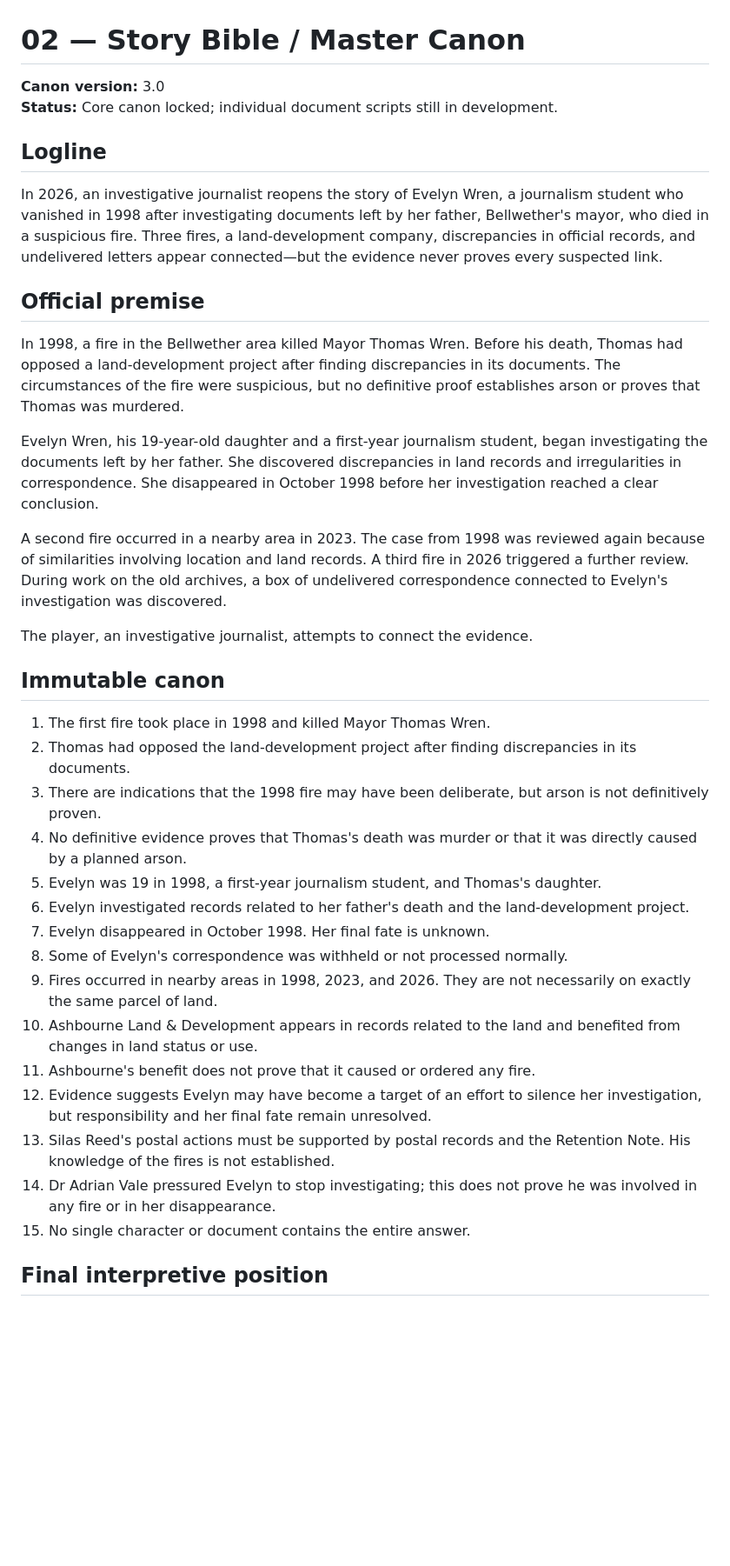
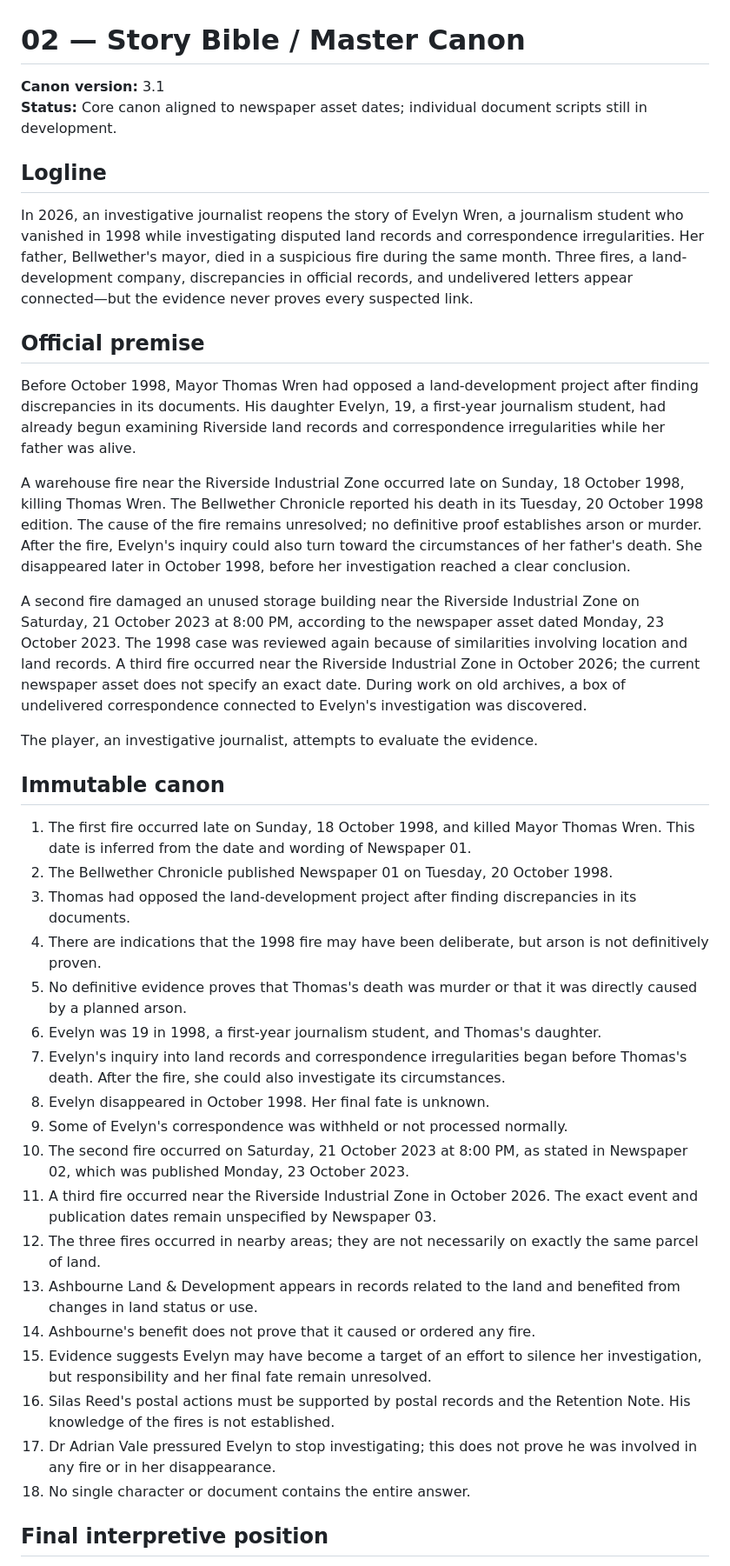
Before and after one commit to strewscc-cmd/the-undelivered, a Markdown page: docs/02-story-bible.md, the part around the change. Shown at 87% size. Rendered like a GitHub page; blank space fills up the shorter version.

Commit message:
Align story canon with newspaper asset chronology

```diff
--- a/docs/02-story-bible.md
+++ b/docs/02-story-bible.md
@@ -1,39 +1,42 @@
 # 02 — Story Bible / Master Canon
 
-**Canon version:** 3.0
-**Status:** Core canon locked; individual document scripts still in development.
+**Canon version:** 3.1
+**Status:** Core canon aligned to newspaper asset dates; individual document scripts still in development.
 
 ## Logline
 
-In 2026, an investigative journalist reopens the story of Evelyn Wren, a journalism student who vanished in 1998 after investigating documents left by her father, Bellwether's mayor, who died in a suspicious fire. Three fires, a land-development company, discrepancies in official records, and undelivered letters appear connected—but the evidence never proves every suspected link.
+In 2026, an investigative journalist reopens the story of Evelyn Wren, a journalism student who vanished in 1998 while investigating disputed land records and correspondence irregularities. Her father, Bellwether's mayor, died in a suspicious fire during the same month. Three fires, a land-development company, discrepancies in official records, and undelivered letters appear connected—but the evidence never proves every suspected link.
 
 ## Official premise
 
-In 1998, a fire in the Bellwether area killed Mayor Thomas Wren. Before his death, Thomas had opposed a land-development project after finding discrepancies in its documents. The circumstances of the fire were suspicious, but no definitive proof establishes arson or proves that Thomas was murdered.
+Before October 1998, Mayor Thomas Wren had opposed a land-development project after finding discrepancies in its documents. His daughter Evelyn, 19, a first-year journalism student, had already begun examining Riverside land records and correspondence irregularities while her father was alive.
 
-Evelyn Wren, his 19-year-old daughter and a first-year journalism student, began investigating the documents left by her father. She discovered discrepancies in land records and irregularities in correspondence. She disappeared in October 1998 before her investigation reached a clear conclusion.
+A warehouse fire near the Riverside Industrial Zone occurred late on Sunday, 18 October 1998, killing Thomas Wren. The Bellwether Chronicle reported his death in its Tuesday, 20 October 1998 edition. The cause of the fire remains unresolved; no definitive proof establishes arson or murder. After the fire, Evelyn's inquiry could also turn toward the circumstances of her father's death. She disappeared later in October 1998, before her investigation reached a clear conclusion.
 
-A second fire occurred in a nearby area in 2023. The case from 1998 was reviewed again because of similarities involving location and land records. A third fire in 2026 triggered a further review. During work on the old archives, a box of undelivered correspondence connected to Evelyn's investigation was discovered.
+A second fire damaged an unused storage building near the Riverside Industrial Zone on Saturday, 21 October 2023 at 8:00 PM, according to the newspaper asset dated Monday, 23 October 2023. The 1998 case was reviewed again because of similarities involving location and land records. A third fire occurred near the Riverside Industrial Zone in October 2026; the current newspaper asset does not specify an exact date. During work on old archives, a box of undelivered correspondence connected to Evelyn's investigation was discovered.
 
-The player, an investigative journalist, attempts to connect the evidence.
+The player, an investigative journalist, attempts to evaluate the evidence.
 
 ## Immutable canon
 
-1. The first fire took place in 1998 and killed Mayor Thomas Wren.
-2. Thomas had opposed the land-development project after finding discrepancies in its documents.
-3. There are indications that the 1998 fire may have been deliberate, but arson is not definitively proven.
-4. No definitive evidence proves that Thomas's death was murder or that it was directly caused by a planned arson.
-5. Evelyn was 19 in 1998, a first-year journalism student, and Thomas's daughter.
-6. Evelyn investigated records related to her father's death and the land-development project.
-7. Evelyn disappeared in October 1998. Her final fate is unknown.
-8. Some of Evelyn's correspondence was withheld or not processed normally.
-9. Fires occurred in nearby areas in 1998, 2023, and 2026. They are not necessarily on exactly the same parcel of land.
-10. Ashbourne Land & Development appears in records related to the land and benefited from changes in land status or use.
-11. Ashbourne's benefit does not prove that it caused or ordered any fire.
-12. Evidence suggests Evelyn may have become a target of an effort to silence her investigation, but responsibility and her final fate remain unresolved.
-13. Silas Reed's postal actions must be supported by postal records and the Retention Note. His knowledge of the fires is not established.
-14. Dr Adrian Vale pressured Evelyn to stop investigating; this does not prove he was involved in any fire or in her disappearance.
-15. No single character or document contains the entire answer.
+1. The first fire occurred late on Sunday, 18 October 1998, and killed Mayor Thomas Wren. This date is inferred from the date and wording of Newspaper 01.
+2. The Bellwether Chronicle published Newspaper 01 on Tuesday, 20 October 1998.
+3. Thomas had opposed the land-development project after finding discrepancies in its documents.
+4. There are indications that the 1998 fire may have been deliberate, but arson is not definitively proven.
+5. No definitive evidence proves that Thomas's death was murder or that it was directly caused by a planned arson.
+6. Evelyn was 19 in 1998, a first-year journalism student, and Thomas's daughter.
+7. Evelyn's inquiry into land records and correspondence irregularities began before Thomas's death. After the fire, she could also investigate its circumstances.
+8. Evelyn disappeared in October 1998. Her final fate is unknown.
+9. Some of Evelyn's correspondence was withheld or not processed normally.
+10. The second fire occurred on Saturday, 21 October 2023 at 8:00 PM, as stated in Newspaper 02, which was published Monday, 23 October 2023.
+11. A third fire occurred near the Riverside Industrial Zone in October 2026. The exact event and publication dates remain unspecified by Newspaper 03.
+12. The three fires occurred in nearby areas; they are not necessarily on exactly the same parcel of land.
+13. Ashbourne Land & Development appears in records related to the land and benefited from changes in land status or use.
+14. Ashbourne's benefit does not prove that it caused or ordered any fire.
+15. Evidence suggests Evelyn may have become a target of an effort to silence her investigation, but responsibility and her final fate remain unresolved.
+16. Silas Reed's postal actions must be supported by postal records and the Retention Note. His knowledge of the fires is not established.
+17. Dr Adrian Vale pressured Evelyn to stop investigating; this does not prove he was involved in any fire or in her disappearance.
+18. No single character or document contains the entire answer.
 
 ## Final interpretive position
 
```
